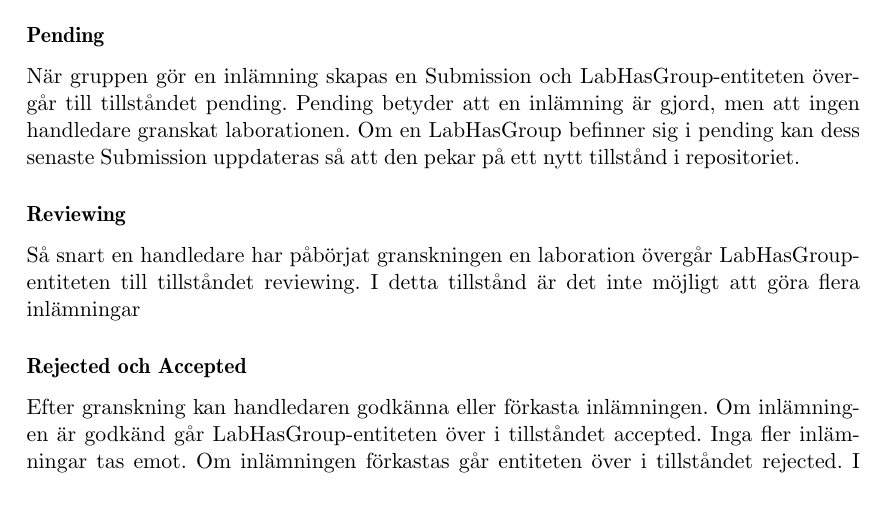
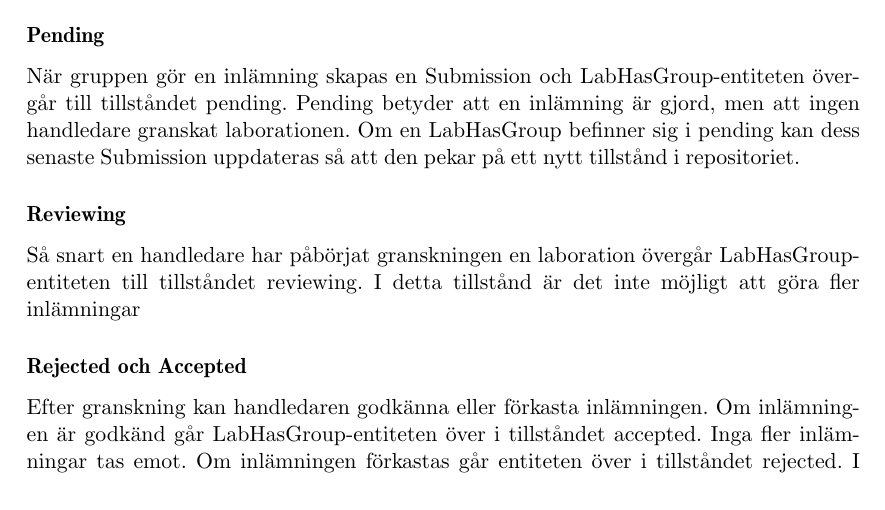
Before and after one commit to water/resources, a LaTeX thesis (report/main.tex, which reads report/include/design/inlamning.tex): part of page 61 of 78, cut so that both start at the same text. Compiled offline with pdfLaTeX.

Commit message:
Fix stavfel i inlamning

```diff
--- a/report/include/design/inlamning.tex
+++ b/report/include/design/inlamning.tex
@@ -84,7 +84,7 @@ Om en LabHasGroup befinner sig i pending kan dess senaste Submission uppdateras
 
 \subsubsection{Reviewing}
 
-Så snart en handledare har påbörjat granskningen en laboration övergår LabHasGroup-entiteten till tillståndet reviewing. I detta tillstånd är det inte möjligt att göra flera inlämningar
+Så snart en handledare har påbörjat granskningen en laboration övergår LabHasGroup-entiteten till tillståndet reviewing. I detta tillstånd är det inte möjligt att göra fler inlämningar
 
 \subsubsection{Rejected och Accepted}
 
```
